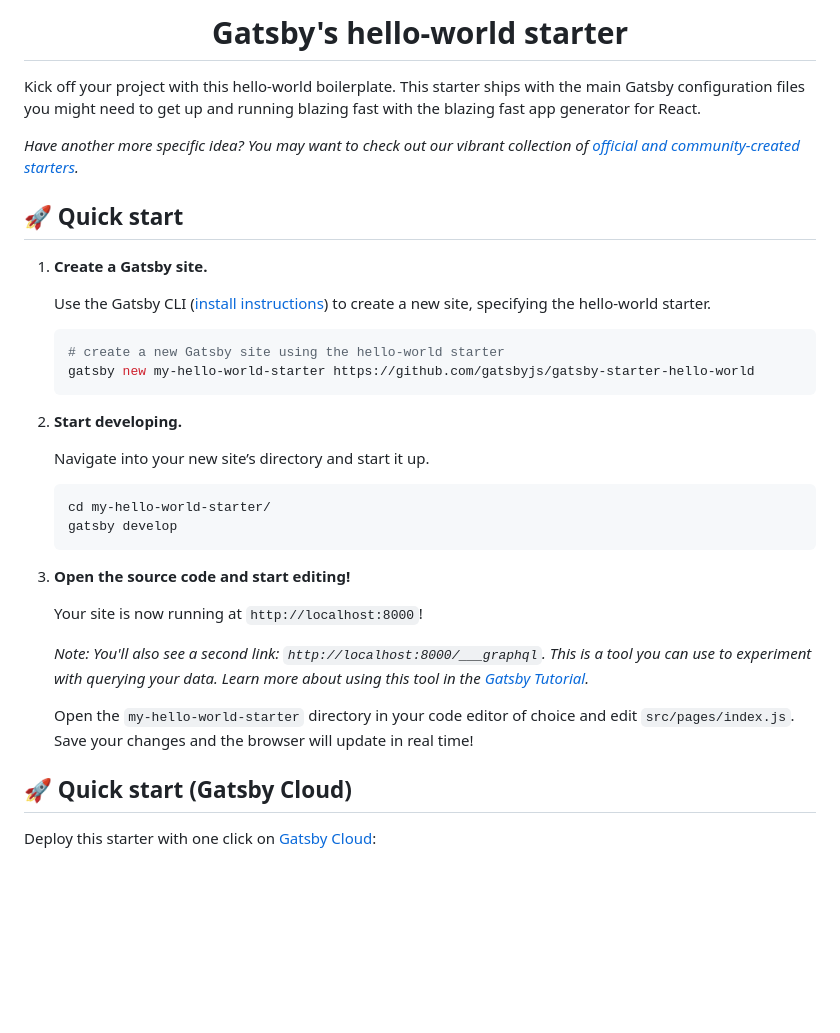
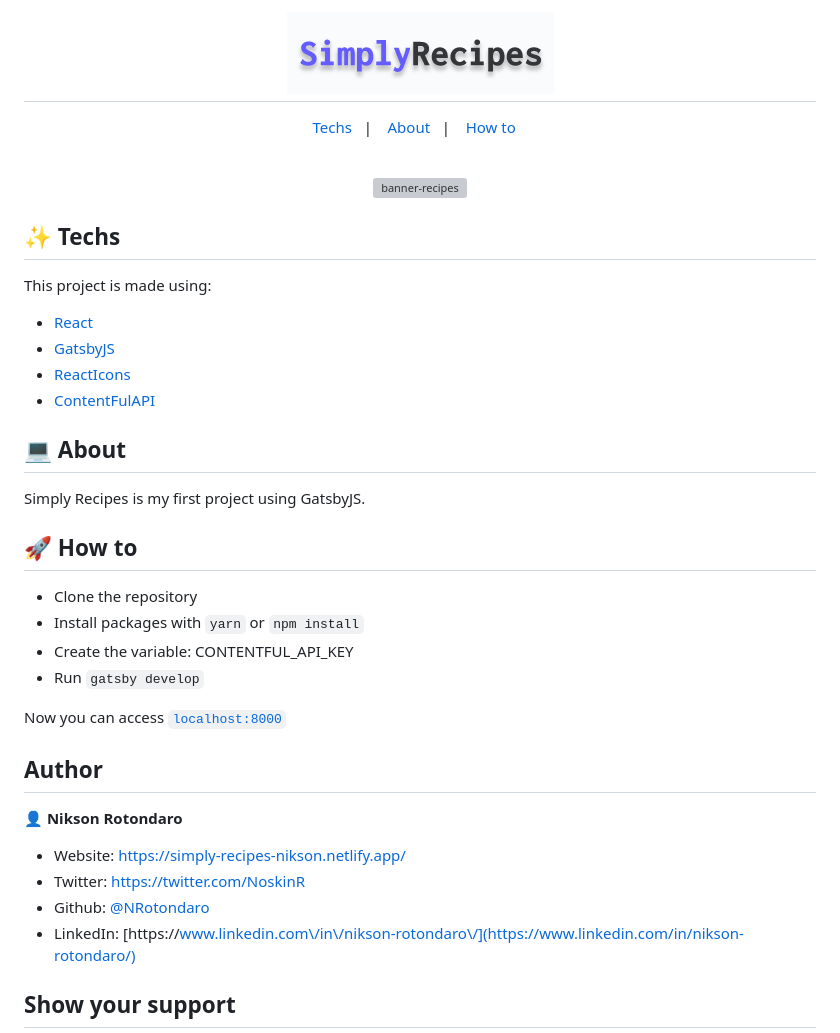
Before and after one commit to NRotondaro/firstone, a Markdown page: README.md, the part around the change printed below. Rendered like a GitHub page; pictures changed too: src/assets/images/simply-recipes-logo.png (added); blank space fills up the shorter version; grey boxes are pictures that could not be loaded.

Commit message:
feat(readme): added a readme with intruduction and instructions

````diff
--- a/README.md
+++ b/README.md
@@ -7,40 +1,49 @@
 <h1 align="center">
-  Gatsby's hello-world starter
+  <img alt="logo-recipes" title="Simply Recipes" src="./src/assets/images/simply-recipes-logo.png" />
 </h1>
 
-Kick off your project with this hello-world boilerplate. This starter ships with the main Gatsby configuration files you might need to get up and running blazing fast with the blazing fast app generator for React.
+<p align="center">
+  <a href="#-techs">Techs</a>&nbsp;&nbsp;&nbsp;|&nbsp;&nbsp;&nbsp;
+  <a href="#-about">About</a>&nbsp;&nbsp;&nbsp;|&nbsp;&nbsp;&nbsp;
+  <a href="#-how-to">How to</a>&nbsp;&nbsp;&nbsp;
+</p>
 
-_Have another more specific idea? You may want to check out our vibrant collection of [official and community-created starters](https://www.gatsbyjs.com/docs/gatsby-starters/)._
+<br>
 
-## 🚀 Quick start
+<p align="center">
+  <img alt="banner-recipes" src="./src/assets/images/simply-recipes-banner.png" width="100%">
+</p>
 
-1.  **Create a Gatsby site.**
+## ✨ Techs
 
-    Use the Gatsby CLI ([install instructions](https://www.gatsbyjs.com/docs/tutorial/part-0/#gatsby-cli)) to create a new site, specifying the hello-world starter.
+This project is made using:
 
-    ```shell
-    # create a new Gatsby site using the hello-world starter
-    gatsby new my-hello-world-starter https://github.com/gatsbyjs/gatsby-starter-hello-world
-    ```
+- [React](https://reactjs.org)
+- [GatsbyJS](https://www.gatsbyjs.com/)
+- [ReactIcons](https://react-icons.github.io/react-icons)
+- [ContentFulAPI](https://www.contentful.com/)
 
-1.  **Start developing.**
+## 💻 About
 
-    Navigate into your new site’s directory and start it up.
+Simply Recipes is my first project using GatsbyJS.
 
-    ```shell
-    cd my-hello-world-starter/
-    gatsby develop
-    ```
+## 🚀 How to
 
-1.  **Open the source code and start editing!**
+- Clone the repository
+- Install packages with `yarn` or `npm install`
+- Create the variable: CONTENTFUL_API_KEY
+- Run `gatsby develop`
 
-    Your site is now running at `http://localhost:8000`!
+Now you can access [`localhost:8000`](http://localhost:8000)
 
-    _Note: You'll also see a second link: _`http://localhost:8000/___graphql`_. This is a tool you can use to experiment with querying your data. Learn more about using this tool in the [Gatsby Tutorial](https://www.gatsbyjs.com/docs/tutorial/part-4/#use-graphiql-to-explore-the-data-layer-and-write-graphql-queries)._
+## Author
 
-    Open the `my-hello-world-starter` directory in your code editor of choice and edit `src/pages/index.js`. Save your changes and the browser will update in real time!
+👤 **Nikson Rotondaro**
 
-## 🚀 Quick start (Gatsby Cloud)
+- Website: https://simply-recipes-nikson.netlify.app/
+- Twitter: [https:\/\/twitter.com\/NoskinR](https://twitter.com/NoskinR)
+- Github: [@NRotondaro](https://github.com/NRotondaro)
+- LinkedIn: [https:\/\/www.linkedin.com\/in\/nikson-rotondaro\/](https://www.linkedin.com/in/nikson-rotondaro/)
 
-Deploy this starter with one click on [Gatsby Cloud](https://www.gatsbyjs.com/cloud/):
+## Show your support
 
````
Also changed, not shown: other parts of README.md (+2 -64 lines), 1 other file.
